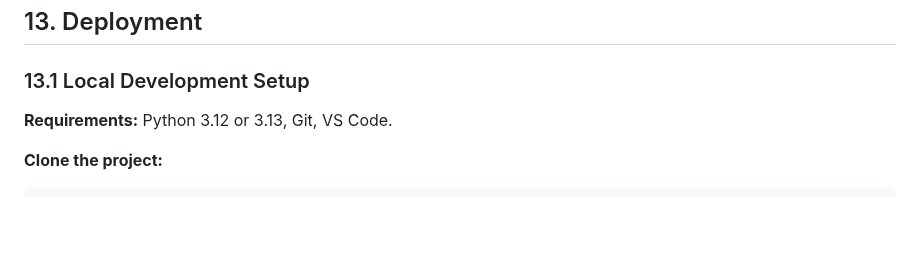
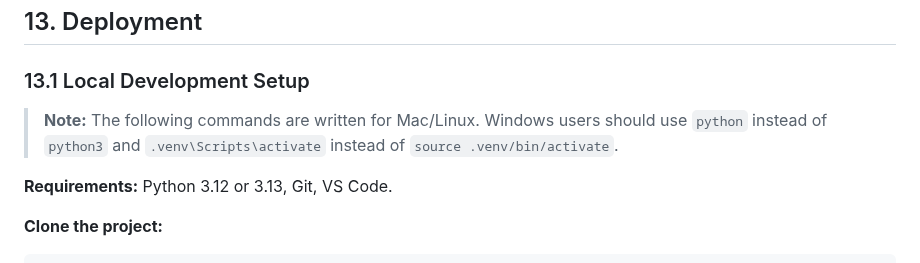
Before and after one commit to yavorgeorgiev2004/TheSharpChair, a Markdown page: README.md, the part around the change. Rendered like a GitHub page; blank space fills up the shorter version.

Commit message:
Update local development setup instructions
Added note for Windows users regarding Python commands.

```diff
--- a/README.md
+++ b/README.md
@@ -935,6 +935,7 @@ Restricting barbers from the booking wizard would remove this useful capability
 ## 13. Deployment
 
 ### 13.1 Local Development Setup
+> **Note:** The following commands are written for Mac/Linux. Windows users should use `python` instead of `python3` and `.venv\Scripts\activate` instead of `source .venv/bin/activate`.
 
 **Requirements:** Python 3.12 or 3.13, Git, VS Code.
 
```
